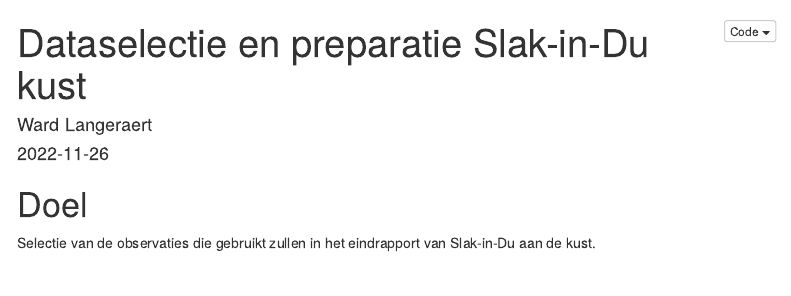
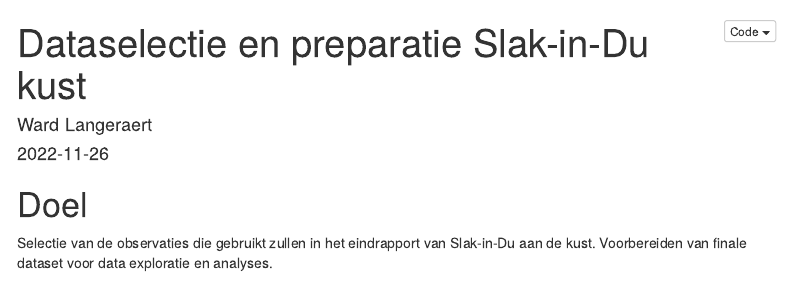
Before and after one commit to wlangera/slak-in-du, an R Markdown document (src/markdown/dataselectie_kust.Rmd): the page in a window 1100 px wide, from its top. Rendered offline with R 4.5, knitr and Pandoc, with nearby package versions; some code elsewhere in the file could not run offline; menus at the side of the page are left out.

Commit message:
add data prep as goal

```diff
--- a/src/markdown/dataselectie_kust.Rmd
+++ b/src/markdown/dataselectie_kust.Rmd
@@ -31,7 +31,7 @@ library(mapview)
 
 # Doel
 
-Selectie van de observaties die gebruikt zullen in het eindrapport van Slak-in-Du aan de kust.
+Selectie van de observaties die gebruikt zullen in het eindrapport van Slak-in-Du aan de kust. Voorbereiden van finale dataset voor data exploratie en analyses.
 
 
 # Data inlezen
```
